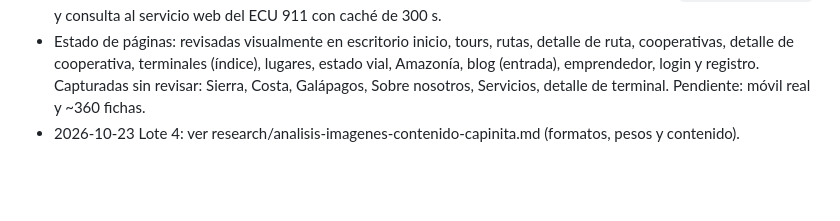
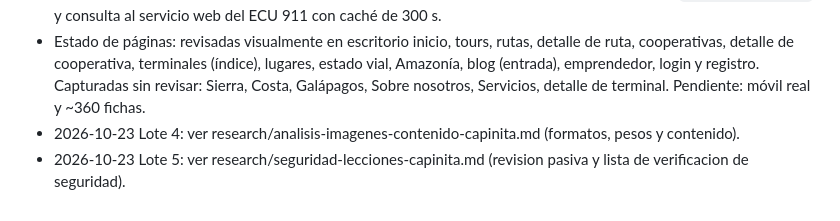
Before and after one commit to janerictenesaca-alt/Aventuras-con-janeric, a Markdown page: research/capinita.md, the part around the change. Rendered like a GitHub page; blank space fills up the shorter version.

```diff
--- a/research/capinita.md
+++ b/research/capinita.md
@@ -95,3 +95,4 @@ Estado: /tours, /ruta y /estado-vial-ecuador pasan a **revisadas visualmente en
 - Análisis del código público y plan original: `research/analisis-tecnico-capinita.md`. Stack medido: Next.js (App Router) en Vercel, Tailwind, Swiper, Leaflet + OSM + OSRM público, Auth.js + zod, Cloudinary e `img.capinita.com`, y consulta al servicio web del ECU 911 con caché de 300 s.
 - Estado de páginas: revisadas visualmente en escritorio inicio, tours, rutas, detalle de ruta, cooperativas, detalle de cooperativa, terminales (índice), lugares, estado vial, Amazonía, blog (entrada), emprendedor, login y registro. Capturadas sin revisar: Sierra, Costa, Galápagos, Sobre nosotros, Servicios, detalle de terminal. Pendiente: móvil real y ~360 fichas.
 - 2026-10-23 Lote 4: ver research/analisis-imagenes-contenido-capinita.md (formatos, pesos y contenido).
+- 2026-10-23 Lote 5: ver research/seguridad-lecciones-capinita.md (revision pasiva y lista de verificacion de seguridad).
```
Also changed, not shown: CLAUDE.md (+1 -0 lines), research/seguridad-lecciones-capinita.md (added, +49 -0 lines).
